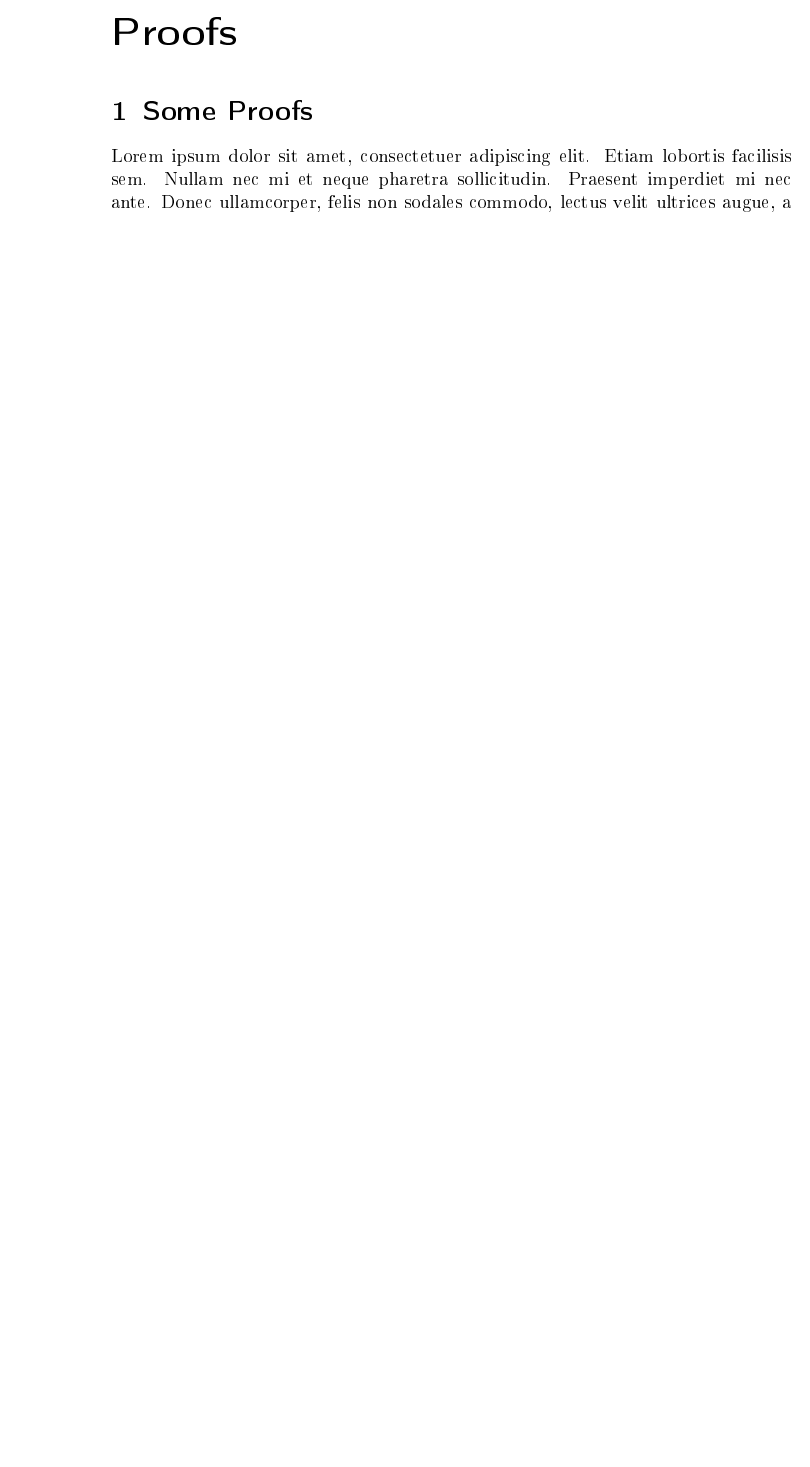
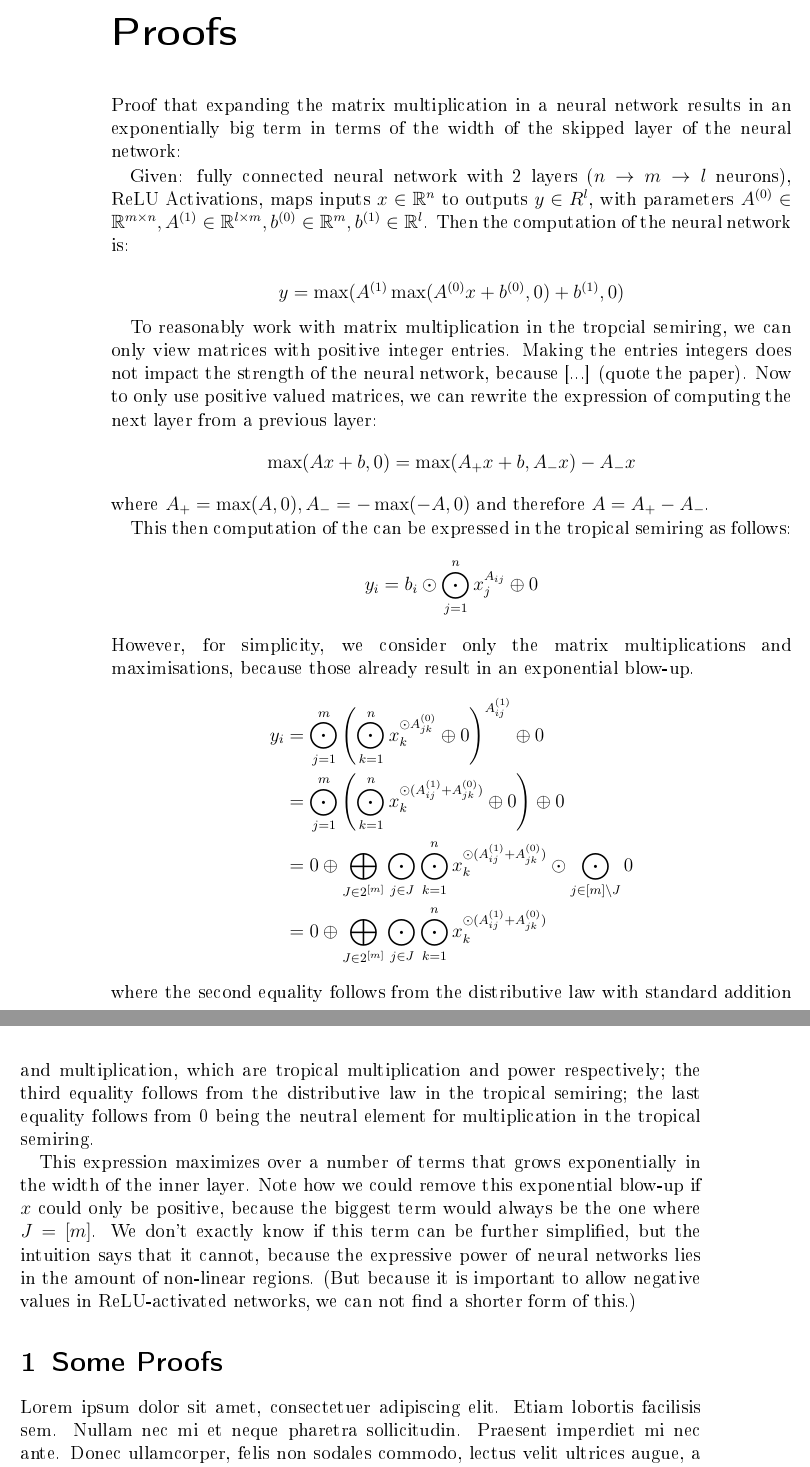
Before and after one commit to eichelb4rt/master_thesis, a LaTeX thesis (paper/thesis.tex, which reads paper/chapters/appendix/proofs.tex): part of page 21 of 23 before the commit and two parts of pages 21 and 22 of 23 after it, the two joined at a grey line, cut so that both start at the same text, the shorter picture padded with empty space. The pictures show the PDF file paper/thesis.pdf that the author committed with the source.

Commit message:
first proof

```diff
--- a/paper/chapters/appendix/proofs.tex
+++ b/paper/chapters/appendix/proofs.tex
@@ -1,4 +1,37 @@
 \chapter{Proofs}
+
+Proof that expanding the matrix multiplication in a neural network results in an exponentially big term in terms of the width of the skipped layer of the neural network:
+
+Given: fully connected neural network with 2 layers ($n \rightarrow m \rightarrow l$ neurons), ReLU Activations, maps inputs $x \in \R^n$ to outputs $y \in R^l$, with parameters $A^{(0)} \in \R^{m \times n}, A^{(1)} \in \R^{l \times m}, b^{(0)} \in \R^m, b^{(1)} \in \R^l$.
+Then the computation of the neural network is:
+
+$$y = \max(A^{(1)}\max(A^{(0)}x + b^{(0)}, 0) + b^{(1)}, 0)$$
+
+To reasonably work with matrix multiplication in the tropcial semiring, we can only view matrices with positive integer entries.
+Making the entries integers does not impact the strength of the neural network, because [...] (quote the paper).
+Now to only use positive valued matrices, we can rewrite the expression of computing the next layer from a previous layer:
+$$\max(Ax + b, 0) = \max(A_+ x + b, A_- x) - A_- x$$
+where $A_+ = \max(A, 0), A_- = -\max(-A, 0)$ and therefore $A = A_+ - A_-$.
+
+This then computation of the can be expressed in the tropical semiring as follows:
+$$y_i = b_i \odot \bigodot\limits_{j = 1}^{n} x_j^{A_{ij}} \oplus 0$$
+However, for simplicity, we consider only the matrix multiplications and maximisations, because those already result in an exponential blow-up.
+\begin{align*}
+    y_i & = \bigodot\limits_{j = 1}^{m} \left(\bigodot\limits_{k = 1}^{n} x_k^{\odot A^{(0)}_{jk}} \oplus 0\right)^{A^{(1)}_{ij}} \oplus 0 \\
+        & = \bigodot\limits_{j = 1}^{m} \left(\bigodot\limits_{k = 1}^{n} x_k^{\odot (A^{(1)}_{ij} + A^{(0)}_{jk})} \oplus 0\right) \oplus 0 \\
+        & = 0 \oplus \bigoplus\limits_{J \in 2^{[m]}} \bigodot\limits_{j \in J} \bigodot\limits_{k = 1}^{n} x_k^{\odot (A^{(1)}_{ij} + A^{(0)}_{jk})} \odot \bigodot\limits_{j \in [m] \setminus J} 0\\
+        & = 0 \oplus \bigoplus\limits_{J \in 2^{[m]}} \bigodot\limits_{j \in J} \bigodot\limits_{k = 1}^{n} x_k^{\odot (A^{(1)}_{ij} + A^{(0)}_{jk})}
+\end{align*}
+where the second equality follows from the distributive law with standard addition and multiplication, which are tropical multiplication and power respectively;
+the third equality follows from the distributive law in the tropical semiring;
+the last equality follows from 0 being the neutral element for multiplication in the tropical semiring.
+
+This expression maximizes over a number of terms that grows exponentially in the width of the inner layer.
+Note how we could remove this exponential blow-up if $x$ could only be positive, because the biggest term would always be the one where $J = [m]$.
+We don't exactly know if this term can be further simplified, but the intuition says that it cannot, because the expressive power of neural networks lies in the amount of non-linear regions.
+(But because it is important to allow negative values in ReLU-activated networks, we can not find a shorter form of this.)
+
+
 
 \section{Some Proofs}
 
```
Also changed, not shown: paper/thesis.tex (+7 -1 lines), paper/thesis.pdf.
